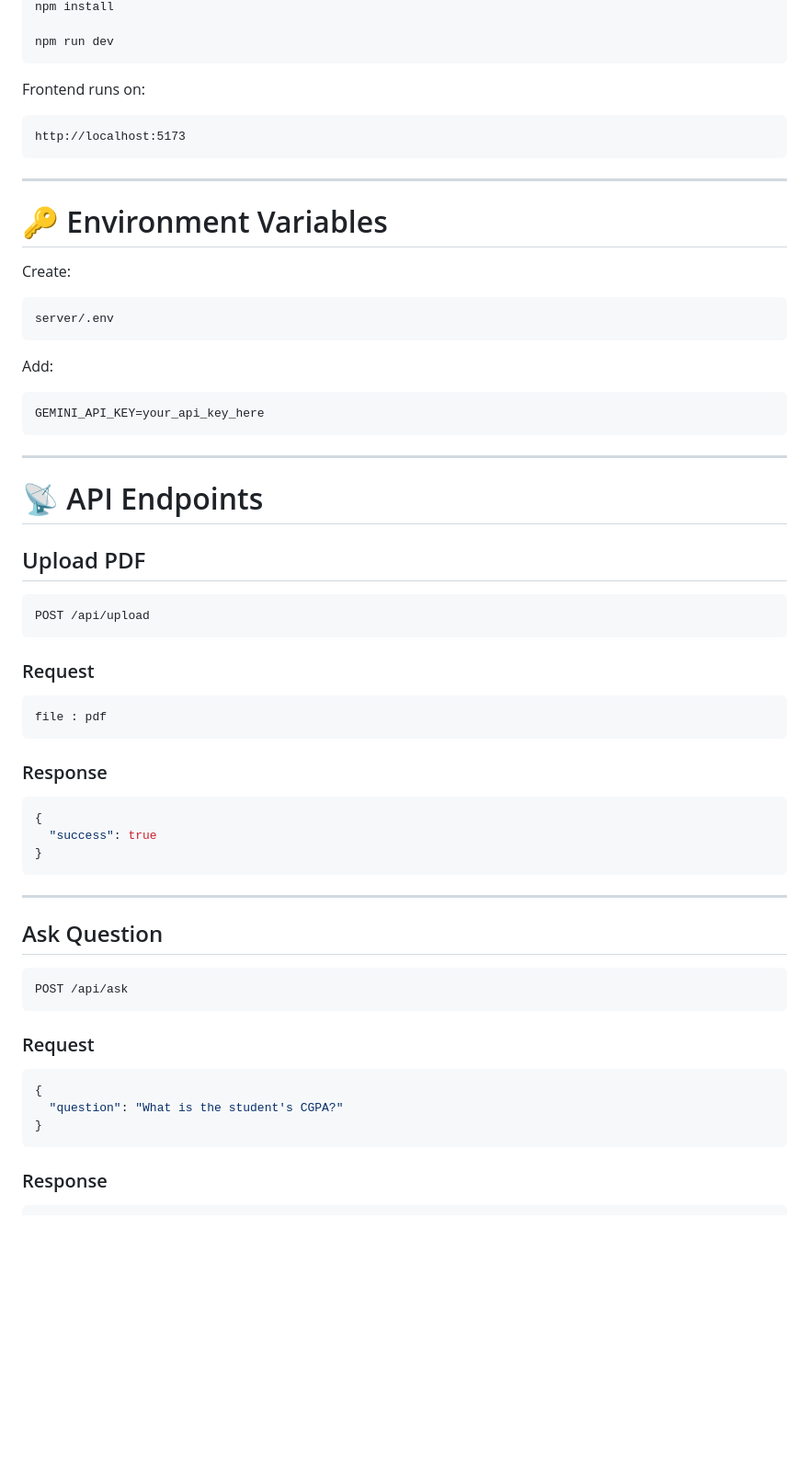
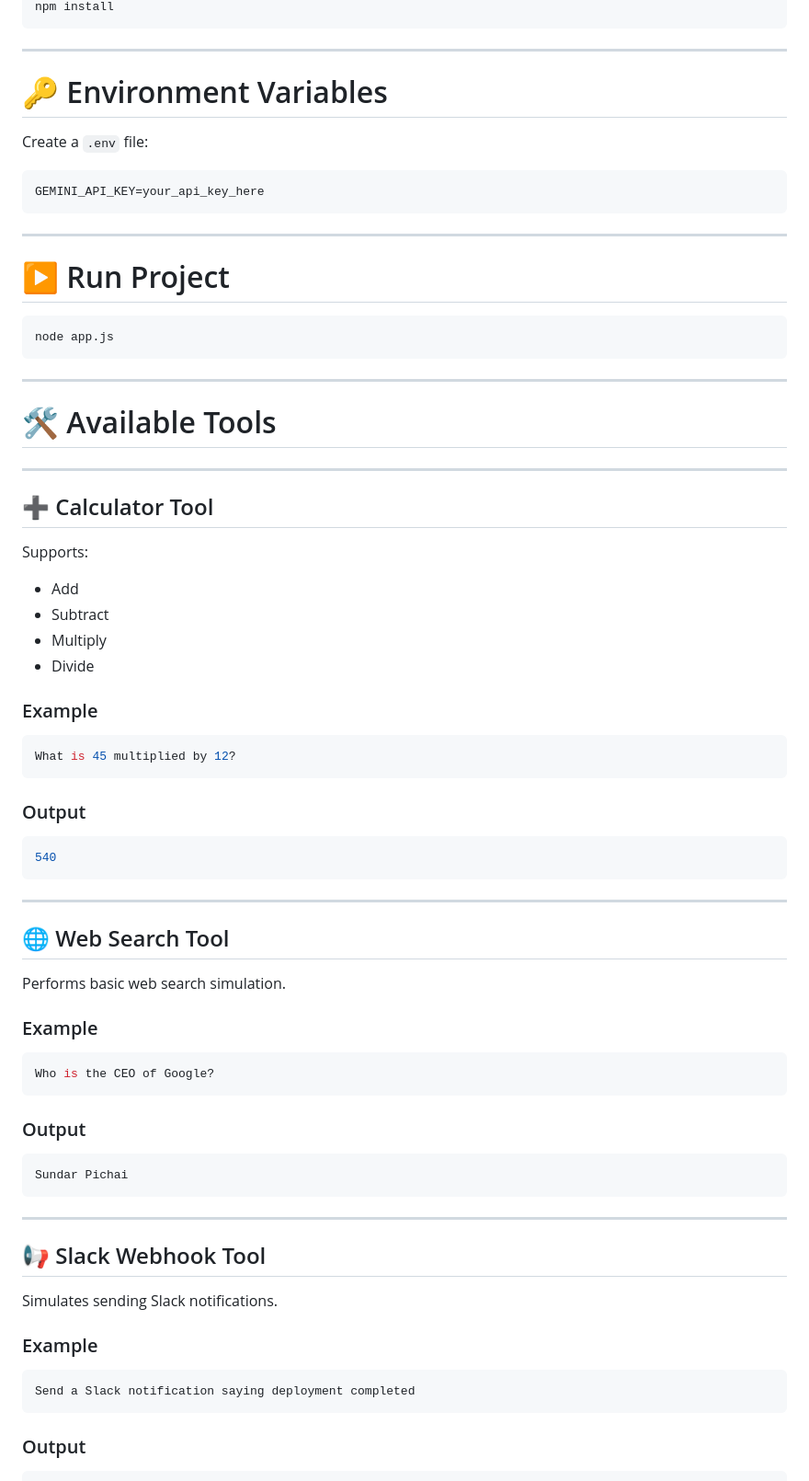
Before and after one commit to Hetvi2211/ask-my-notes, a Markdown page: README.md, the part around one of its changes. Shown at 92% size. GitHub-like rendering; blank space fills up the shorter version.

````diff
--- a/README.md
+++ b/README.md
@@ -156,25 +93,11 @@ cd client
 npm install
-
-npm run dev
-```
-
-Frontend runs on:
-
-```text
-http://localhost:5173
 ```
 
 ---
 
 # 🔑 Environment Variables
 
-Create:
-
-```text
-server/.env
-```
-
-Add:
+Create a `.env` file:
 
 ```env
 GEMINI_API_KEY=your_api_key_here
@@ -182,44 +105,68 @@ GEMINI_API_KEY=your_api_key_here
 
 ---
 
-# 📡 API Endpoints
+# ▶️ Run Project
 
-## Upload PDF
-
-```http
-POST /api/upload
-```
-
-### Request
-
-```form-data
-file : pdf
-```
-
-### Response
-
-```json
-{
-  "success": true
-}
+```bash
+node app.js
 ```
 
 ---
 
-## Ask Question
+# 🛠 Available Tools
 
-```http
-POST /api/ask
+---
+
+## ➕ Calculator Tool
+
+Supports:
+
+* Add
+* Subtract
+* Multiply
+* Divide
+
+### Example
+
+```bash
+What is 45 multiplied by 12?
 ```
 
-### Request
+### Output
 
-```json
-{
-  "question": "What is the student's CGPA?"
-}
+```bash
+540
 ```
 
-### Response
+---
 
-```json
+## 🌐 Web Search Tool
+
+Performs basic web search simulation.
+
+### Example
+
+```bash
+Who is the CEO of Google?
+```
+
+### Output
+
+```bash
+Sundar Pichai
+```
+
+---
+
+## 📢 Slack Webhook Tool
+
+Simulates sending Slack notifications.
+
+### Example
+
+```bash
+Send a Slack notification saying deployment completed
+```
+
+### Output
+
````
Also changed, not shown: other parts of README.md (+198 -181 lines).
